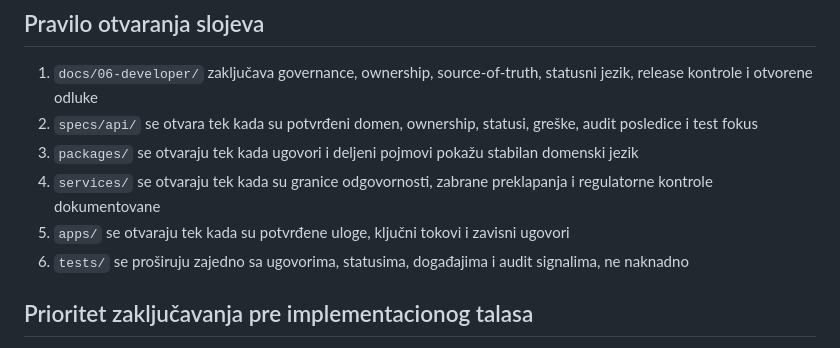
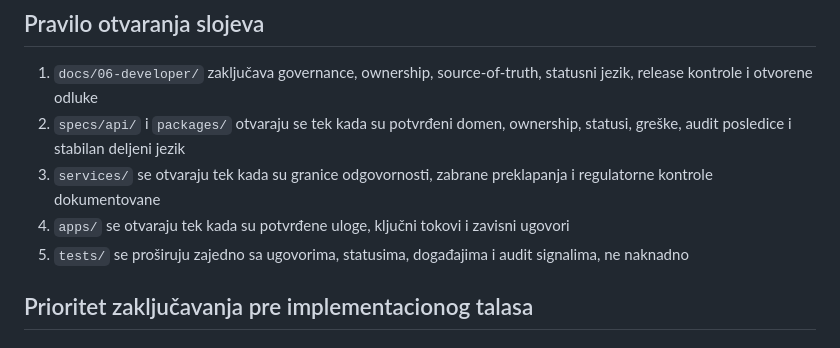
Before and after one commit to spaja86/SVETSKA-ORGANIZACIJA, a Markdown page: docs/06-developer/README.md, the part around the change. Drawn GitHub-style.

```diff
--- a/docs/06-developer/README.md
+++ b/docs/06-developer/README.md
@@ -79,11 +79,10 @@ Ovaj direktorijum je centralna ulazna tačka za tehničko upravljanje, MVP creat
 ## Pravilo otvaranja slojeva
 
 1. `docs/06-developer/` zaključava governance, ownership, source-of-truth, statusni jezik, release kontrole i otvorene odluke
-2. `specs/api/` se otvara tek kada su potvrđeni domen, ownership, statusi, greške, audit posledice i test fokus
-3. `packages/` se otvaraju tek kada ugovori i deljeni pojmovi pokažu stabilan domenski jezik
-4. `services/` se otvaraju tek kada su granice odgovornosti, zabrane preklapanja i regulatorne kontrole dokumentovane
-5. `apps/` se otvaraju tek kada su potvrđene uloge, ključni tokovi i zavisni ugovori
-6. `tests/` se proširuju zajedno sa ugovorima, statusima, događajima i audit signalima, ne naknadno
+2. `specs/api/` i `packages/` otvaraju se tek kada su potvrđeni domen, ownership, statusi, greške, audit posledice i stabilan deljeni jezik
+3. `services/` se otvaraju tek kada su granice odgovornosti, zabrane preklapanja i regulatorne kontrole dokumentovane
+4. `apps/` se otvaraju tek kada su potvrđene uloge, ključni tokovi i zavisni ugovori
+5. `tests/` se proširuju zajedno sa ugovorima, statusima, događajima i audit signalima, ne naknadno
 
 ## Prioritet zaključavanja pre implementacionog talasa
 
```
Also changed, not shown: docs/06-developer/traceability-matrix.md (+7 -7 lines).
